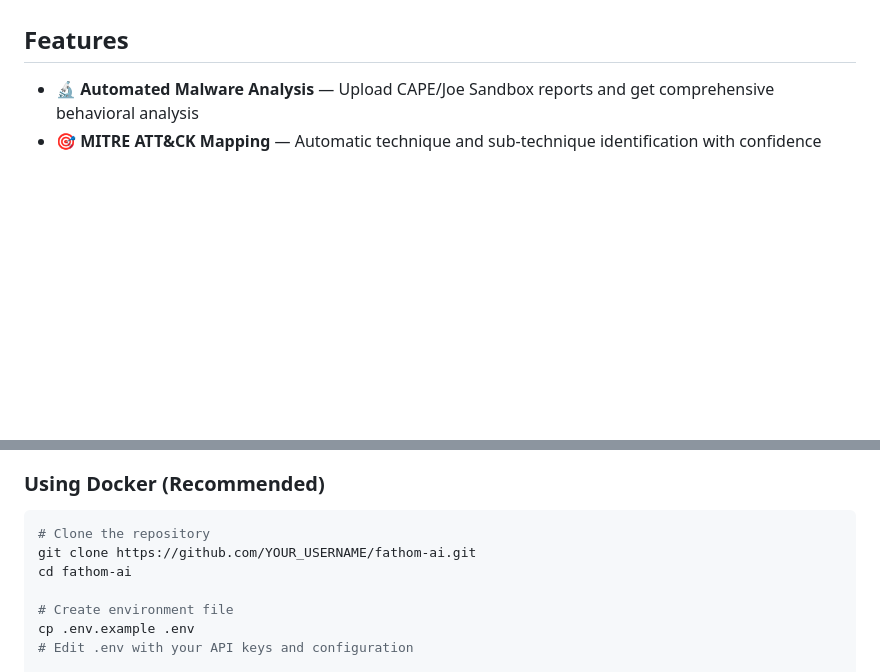
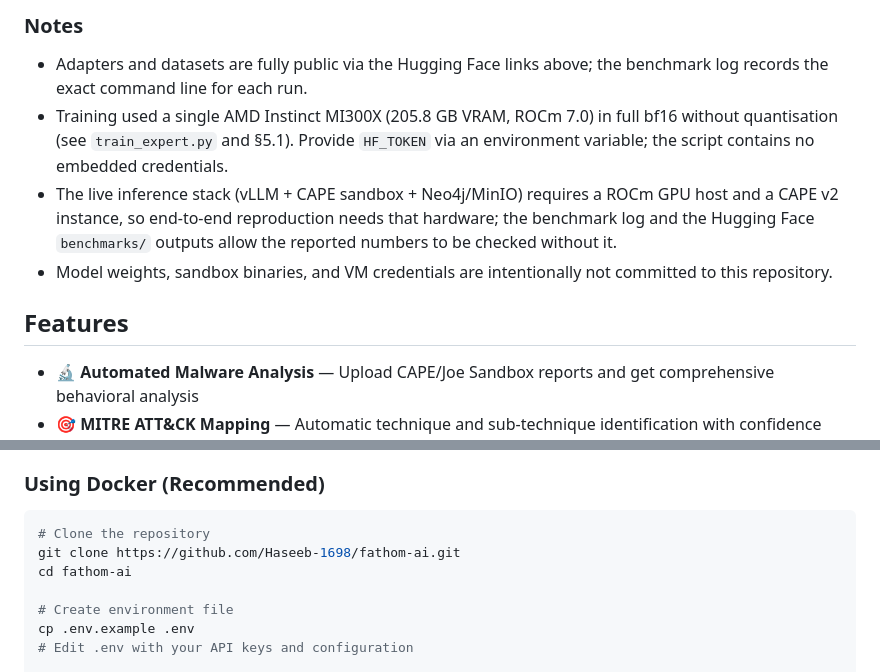
Before and after one commit to Haseeb-1698/fathom-ai, a Markdown page: README.md, 2 parts joined by grey strips. Drawn GitHub-style; blank space fills up the shorter version.

Commit message:
docs: add Reproducibility section mapping paper results to artifacts, source files, and benchmark runs

````diff
--- a/README.md
+++ b/README.md
@@ -20,3 +66,11 @@ Fathom is an advanced cybersecurity platform that leverages fine-tuned Large Lan
+### Notes
+
+- Adapters and datasets are fully public via the Hugging Face links above; the benchmark log records the exact command line for each run.
+- Training used a single AMD Instinct MI300X (205.8 GB VRAM, ROCm 7.0) in full bf16 without quantisation (see `train_expert.py` and §5.1). Provide `HF_TOKEN` via an environment variable; the script contains no embedded credentials.
+- The live inference stack (vLLM + CAPE sandbox + Neo4j/MinIO) requires a ROCm GPU host and a CAPE v2 instance, so end-to-end reproduction needs that hardware; the benchmark log and the Hugging Face `benchmarks/` outputs allow the reported numbers to be checked without it.
+- Model weights, sandbox binaries, and VM credentials are intentionally not committed to this repository.
+
+
 
 ## Features
 
@@ -91,7 +145,7 @@ Fathom uses a fine-tuned Mixtral-8x7B-Instruct model with LoRA adapters:
 
 ```bash
 # Clone the repository
-git clone https://github.com/YOUR_USERNAME/fathom-ai.git
+git clone https://github.com/Haseeb-1698/fathom-ai.git
 cd fathom-ai
 
 # Create environment file
````
Also changed, not shown: other parts of README.md (+46 -0 lines).
